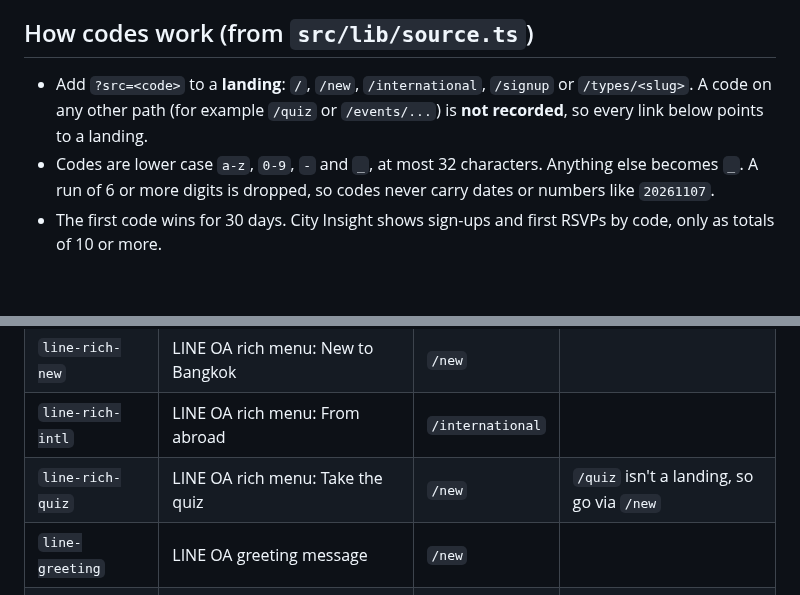
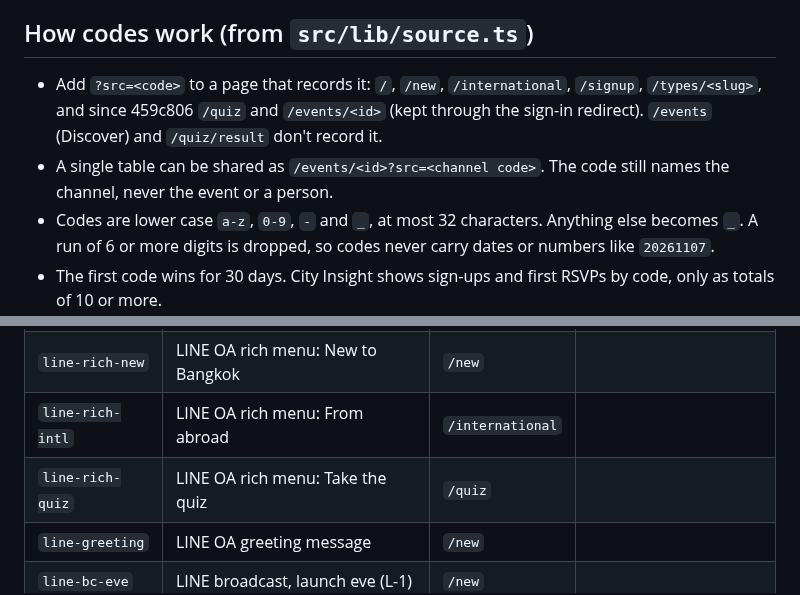
Before and after one commit to thesandoman/jurrgun, a Markdown page: design/marketing/m4-link-register.md, 2 parts joined by grey strips. Rendered like a GitHub page; blank space fills up the shorter version.

Commit message:
Marketing drafts: quiz tile and event links go straight to /quiz and /events/<id> now that they record ?src= (Website 459c806)
Co-Authored-By: Claude Opus 5.5 <noreply@anthropic.com>

```diff
--- a/design/marketing/m4-link-register.md
+++ b/design/marketing/m4-link-register.md
@@ -7,7 +7,8 @@ DRAFT, held for the owner's OK. Nothing here is published.
 
 ## How codes work (from `src/lib/source.ts`)
 
-- Add `?src=<code>` to a **landing**: `/`, `/new`, `/international`, `/signup` or `/types/<slug>`. A code on any other path (for example `/quiz` or `/events/...`) is **not recorded**, so every link below points to a landing.
+- Add `?src=<code>` to a page that records it: `/`, `/new`, `/international`, `/signup`, `/types/<slug>`, and since 459c806 `/quiz` and `/events/<id>` (kept through the sign-in redirect). `/events` (Discover) and `/quiz/result` don't record it.
+- A single table can be shared as `/events/<id>?src=<channel code>`. The code still names the channel, never the event or a person.
 - Codes are lower case `a-z`, `0-9`, `-` and `_`, at most 32 characters. Anything else becomes `_`. A run of 6 or more digits is dropped, so codes never carry dates or numbers like `20261107`.
 - The first code wins for 30 days. City Insight shows sign-ups and first RSVPs by code, only as totals of 10 or more.
 - **One code per channel, film cut or poster. Never per person.** Creators share one code (`creator`), not one each.
@@ -21,7 +22,7 @@ DRAFT, held for the owner's OK. Nothing here is published.
 | `line-rich-tables` | LINE OA rich menu: Tables this week | `/new` | |
 | `line-rich-new` | LINE OA rich menu: New to Bangkok | `/new` | |
 | `line-rich-intl` | LINE OA rich menu: From abroad | `/international` | |
-| `line-rich-quiz` | LINE OA rich menu: Take the quiz | `/new` | `/quiz` isn't a landing, so go via `/new` |
+| `line-rich-quiz` | LINE OA rich menu: Take the quiz | `/quiz` | |
 | `line-greeting` | LINE OA greeting message | `/new` | |
 | `line-bc-eve` | LINE broadcast, launch eve (L-1) | `/new` | |
 | `line-bc-reminder` | LINE broadcast, day-before reminder | `/new` | |
```
Also changed, not shown: design/marketing/m2-launch-grid.md (+1 -1 lines), design/marketing/m2-line-oa-kit.md (+2 -2 lines).
